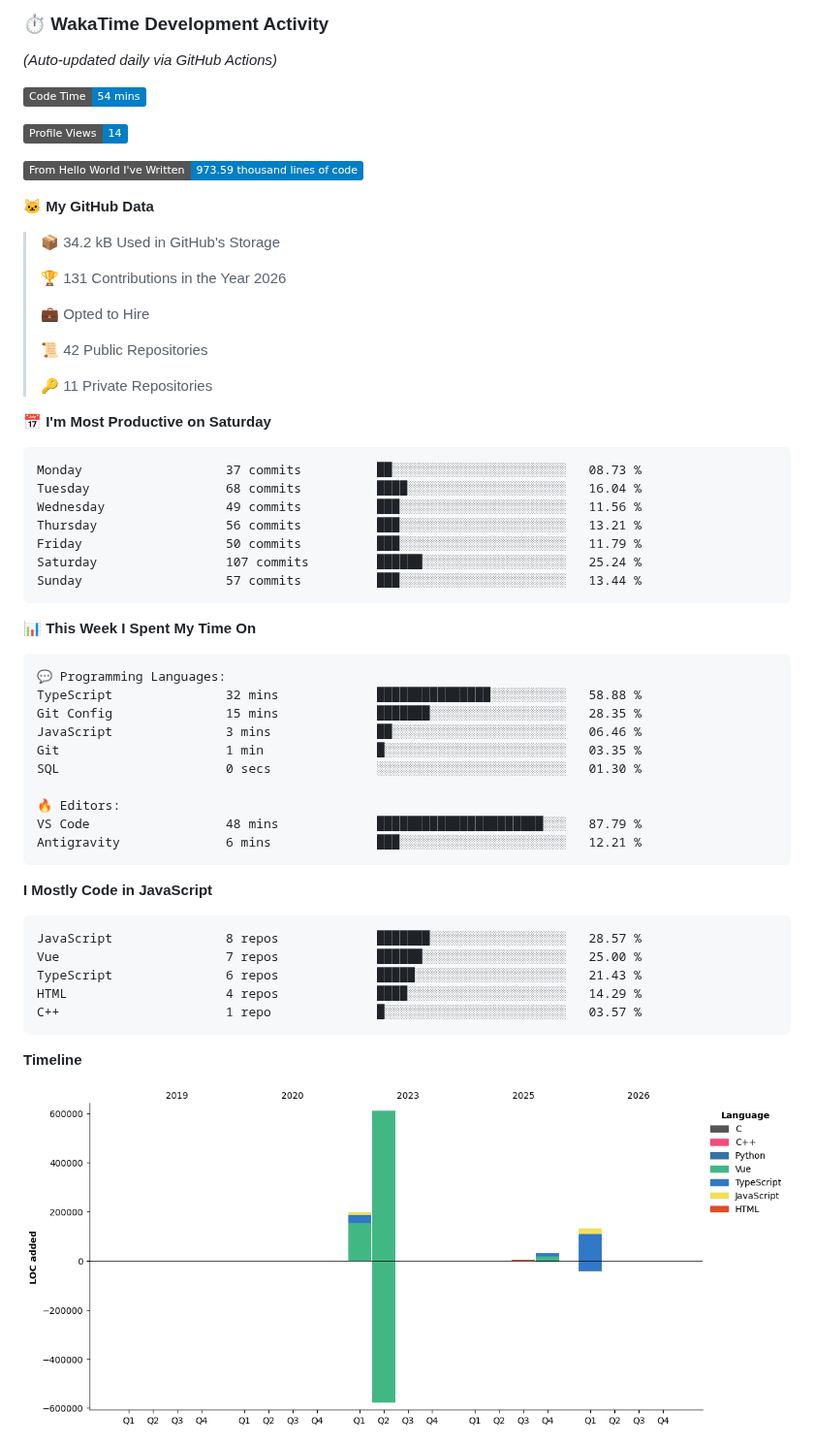
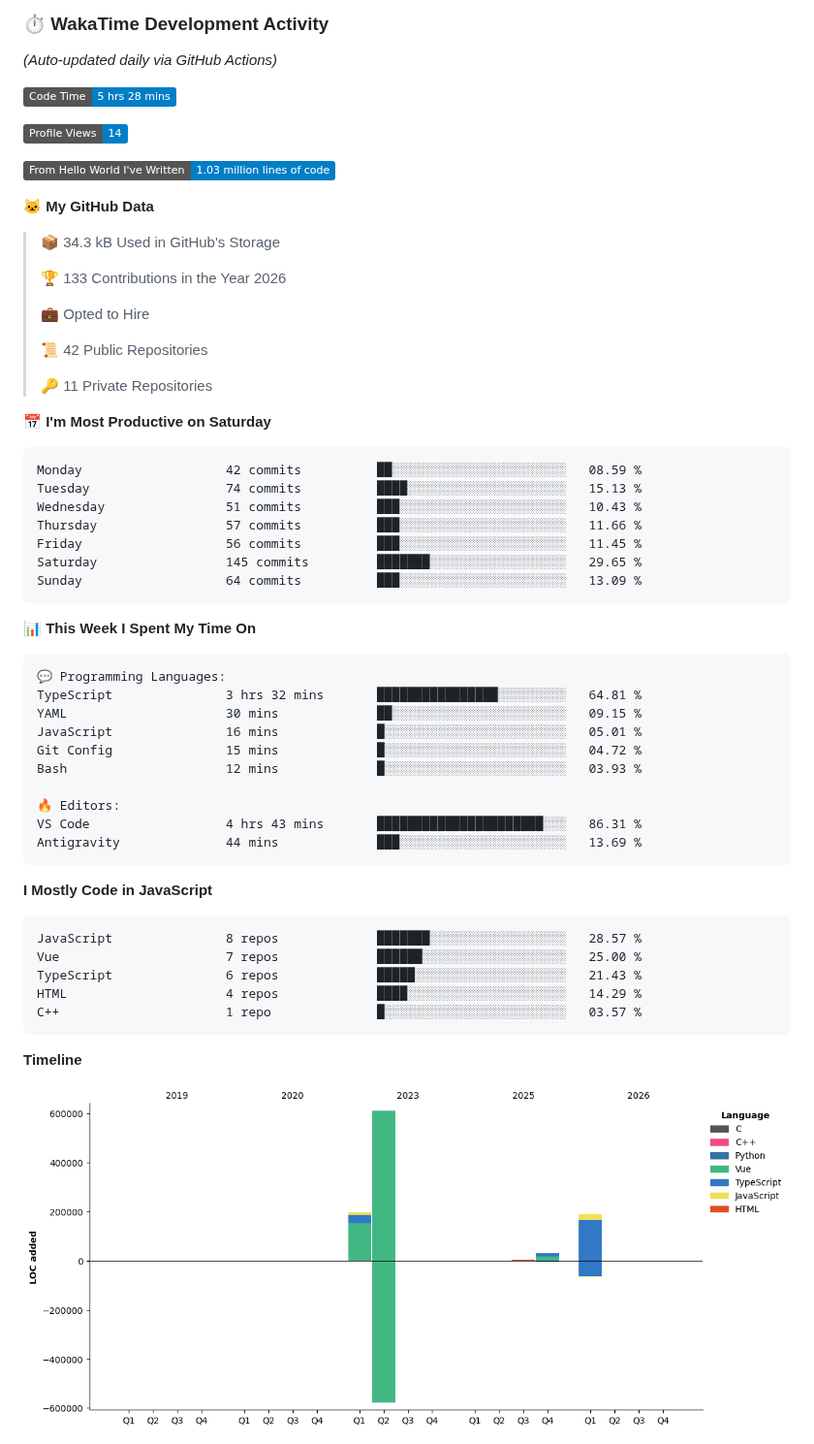
Before and after one commit to Vimlesh-Kumar/Vimlesh-Kumar, a Markdown page: README.md, the part around one of its changes. Shown at 97% size. Drawn GitHub-style; pictures changed too: assets/bar_graph.png; badges without logos.

Commit message:
Updated with Dev Metrics

````diff
--- a/README.md
+++ b/README.md
@@ -148,17 +148,17 @@ graph TD
 _(Auto-updated daily via GitHub Actions)_
 
 <!--START_SECTION:waka-->
-![Code Time](http://img.shields.io/badge/Code%20Time-54%20mins-blue?style=flat)
+![Code Time](http://img.shields.io/badge/Code%20Time-5%20hrs%2028%20mins-blue?style=flat)
 
 ![Profile Views](http://img.shields.io/badge/Profile%20Views-14-blue?style=flat)
 
-![Lines of code](https://img.shields.io/badge/From%20Hello%20World%20I%27ve%20Written-973.59%20thousand%20lines%20of%20code-blue?style=flat)
+![Lines of code](https://img.shields.io/badge/From%20Hello%20World%20I%27ve%20Written-1.03%20million%20lines%20of%20code-blue?style=flat)
 
 **🐱 My GitHub Data**
 
-> 📦 34.2 kB Used in GitHub's Storage
+> 📦 34.3 kB Used in GitHub's Storage
  >
-> 🏆 131 Contributions in the Year 2026
+> 🏆 133 Contributions in the Year 2026
  >
 > 💼 Opted to Hire
  >
@@ -169,13 +169,13 @@ _(Auto-updated daily via GitHub Actions)_
 📅 **I'm Most Productive on Saturday**
 
 ```text
-Monday                   37 commits          ██░░░░░░░░░░░░░░░░░░░░░░░   08.73 %
-Tuesday                  68 commits          ████░░░░░░░░░░░░░░░░░░░░░   16.04 %
-Wednesday                49 commits          ███░░░░░░░░░░░░░░░░░░░░░░   11.56 %
-Thursday                 56 commits          ███░░░░░░░░░░░░░░░░░░░░░░   13.21 %
-Friday                   50 commits          ███░░░░░░░░░░░░░░░░░░░░░░   11.79 %
-Saturday                 107 commits         ██████░░░░░░░░░░░░░░░░░░░   25.24 %
-Sunday                   57 commits          ███░░░░░░░░░░░░░░░░░░░░░░   13.44 %
+Monday                   42 commits          ██░░░░░░░░░░░░░░░░░░░░░░░   08.59 %
+Tuesday                  74 commits          ████░░░░░░░░░░░░░░░░░░░░░   15.13 %
+Wednesday                51 commits          ███░░░░░░░░░░░░░░░░░░░░░░   10.43 %
+Thursday                 57 commits          ███░░░░░░░░░░░░░░░░░░░░░░   11.66 %
+Friday                   56 commits          ███░░░░░░░░░░░░░░░░░░░░░░   11.45 %
+Saturday                 145 commits         ███████░░░░░░░░░░░░░░░░░░   29.65 %
+Sunday                   64 commits          ███░░░░░░░░░░░░░░░░░░░░░░   13.09 %
 ```
 
 
@@ -183,15 +183,15 @@ Sunday                   57 commits          ███░░░░░░░░
 
 ```text
 💬 Programming Languages:
-TypeScript               32 mins             ███████████████░░░░░░░░░░   58.88 %
-Git Config               15 mins             ███████░░░░░░░░░░░░░░░░░░   28.35 %
-JavaScript               3 mins              ██░░░░░░░░░░░░░░░░░░░░░░░   06.46 %
-Git                      1 min               █░░░░░░░░░░░░░░░░░░░░░░░░   03.35 %
-SQL                      0 secs              ░░░░░░░░░░░░░░░░░░░░░░░░░   01.30 %
+TypeScript               3 hrs 32 mins       ████████████████░░░░░░░░░   64.81 %
+YAML                     30 mins             ██░░░░░░░░░░░░░░░░░░░░░░░   09.15 %
+JavaScript               16 mins             █░░░░░░░░░░░░░░░░░░░░░░░░   05.01 %
+Git Config               15 mins             █░░░░░░░░░░░░░░░░░░░░░░░░   04.72 %
+Bash                     12 mins             █░░░░░░░░░░░░░░░░░░░░░░░░   03.93 %
 
 🔥 Editors:
-VS Code                  48 mins             ██████████████████████░░░   87.79 %
-Antigravity              6 mins              ███░░░░░░░░░░░░░░░░░░░░░░   12.21 %
+VS Code                  4 hrs 43 mins       ██████████████████████░░░   86.31 %
+Antigravity              44 mins             ███░░░░░░░░░░░░░░░░░░░░░░   13.69 %
 ```
 
 **I Mostly Code in JavaScript**
````
Also changed, not shown: other parts of README.md (+1 -1 lines).
